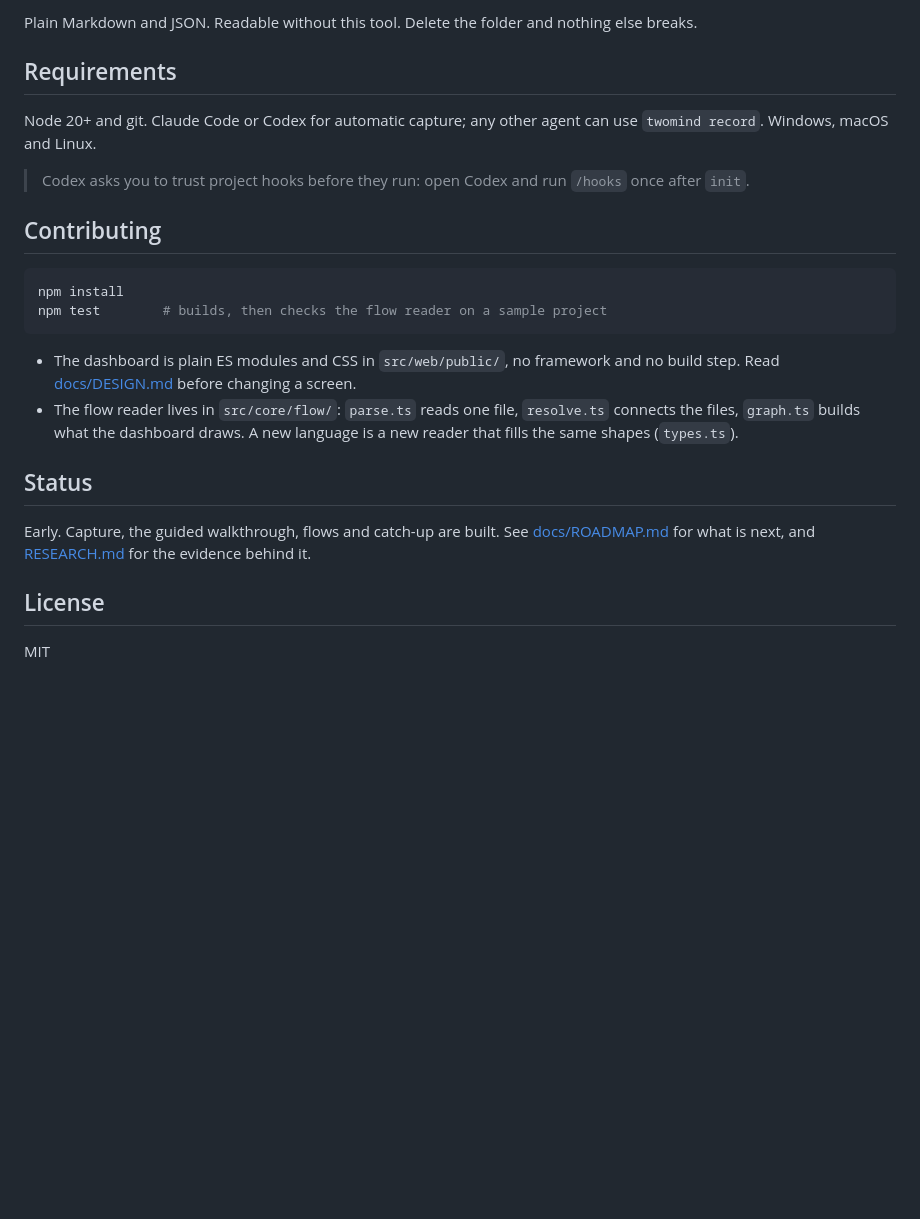
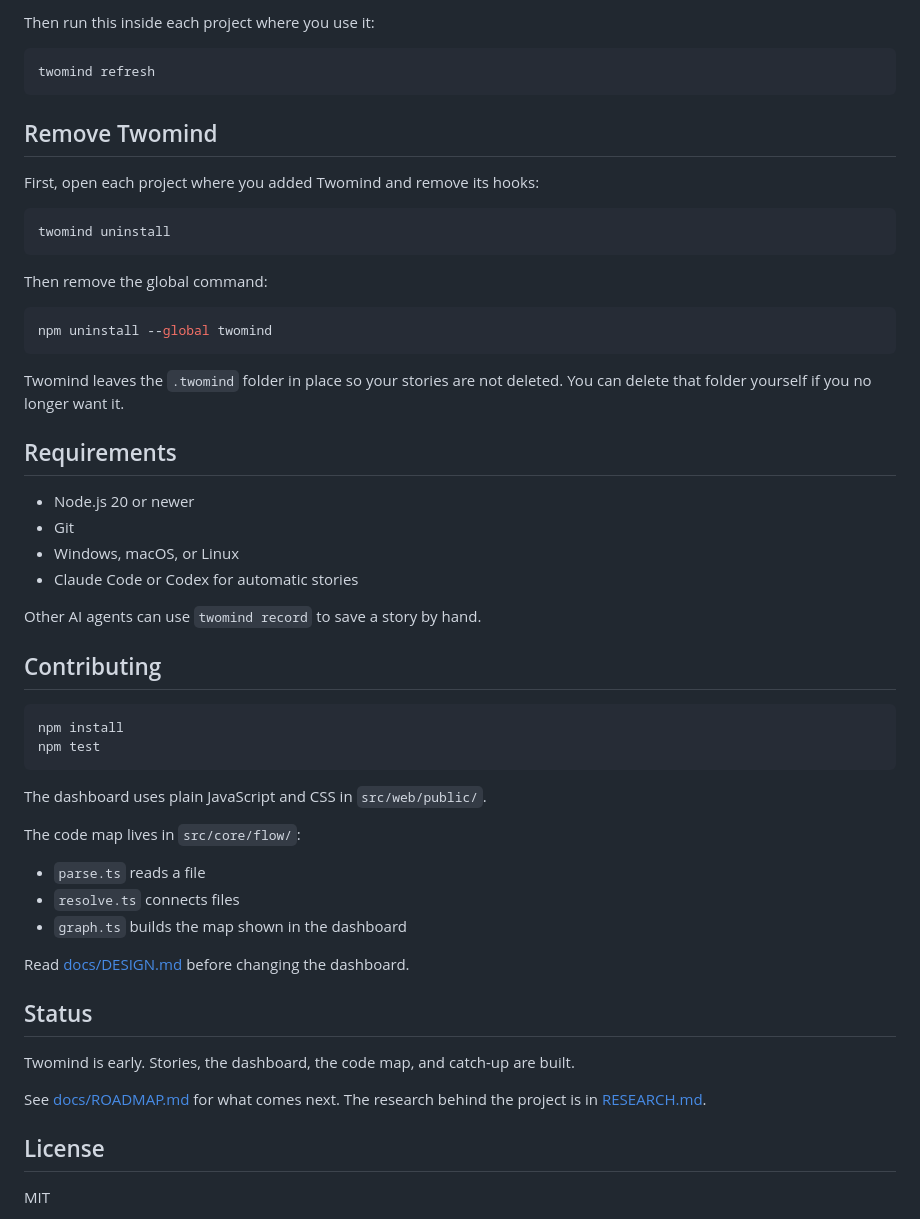
Before and after one commit to kosharun/twomind, a Markdown page: README.md, the part around one of its changes. Drawn GitHub-style; blank space fills up the shorter version.

````diff
--- a/README.md
+++ b/README.md
@@ -150,34 +203,60 @@ CLAUDE.md        one line, "@AGENTS.md", so Claude Code reads the same block
 ```
 
-Plain Markdown and JSON. Readable without this tool. Delete the folder and nothing
-else breaks.
+Then run this inside each project where you use it:
+
+```bash
+twomind refresh
+```
+
+## Remove Twomind
+
+First, open each project where you added Twomind and remove its hooks:
+
+```bash
+twomind uninstall
+```
+
+Then remove the global command:
+
+```bash
+npm uninstall --global twomind
+```
+
+Twomind leaves the `.twomind` folder in place so your stories are not deleted.
+You can delete that folder yourself if you no longer want it.
 
 ## Requirements
 
-Node 20+ and git. Claude Code or Codex for automatic capture; any other agent can
-use `twomind record`. Windows, macOS and Linux.
+- Node.js 20 or newer
+- Git
+- Windows, macOS, or Linux
+- Claude Code or Codex for automatic stories
 
-> Codex asks you to trust project hooks before they run: open Codex and run
-> `/hooks` once after `init`.
+Other AI agents can use `twomind record` to save a story by hand.
 
 ## Contributing
 
 ```bash
 npm install
-npm test        # builds, then checks the flow reader on a sample project
+npm test
 ```
 
-- The dashboard is plain ES modules and CSS in `src/web/public/`, no framework and
-  no build step. Read [docs/DESIGN.md](docs/DESIGN.md) before changing a screen.
-- The flow reader lives in `src/core/flow/`: `parse.ts` reads one file,
-  `resolve.ts` connects the files, `graph.ts` builds what the dashboard draws.
-  A new language is a new reader that fills the same shapes (`types.ts`).
+The dashboard uses plain JavaScript and CSS in `src/web/public/`.
+
+The code map lives in `src/core/flow/`:
+
+- `parse.ts` reads a file
+- `resolve.ts` connects files
+- `graph.ts` builds the map shown in the dashboard
+
+Read [docs/DESIGN.md](docs/DESIGN.md) before changing the dashboard.
 
 ## Status
 
-Early. Capture, the guided walkthrough, flows and catch-up are built.
-See [docs/ROADMAP.md](docs/ROADMAP.md) for what is next, and
-[RESEARCH.md](RESEARCH.md) for the evidence behind it.
+Twomind is early. Stories, the dashboard, the code map, and catch-up are built.
+
+See [docs/ROADMAP.md](docs/ROADMAP.md) for what comes next. The research behind
+the project is in [RESEARCH.md](RESEARCH.md).
 
 ## License
 
````
Also changed, not shown: other parts of README.md (+163 -110 lines).
